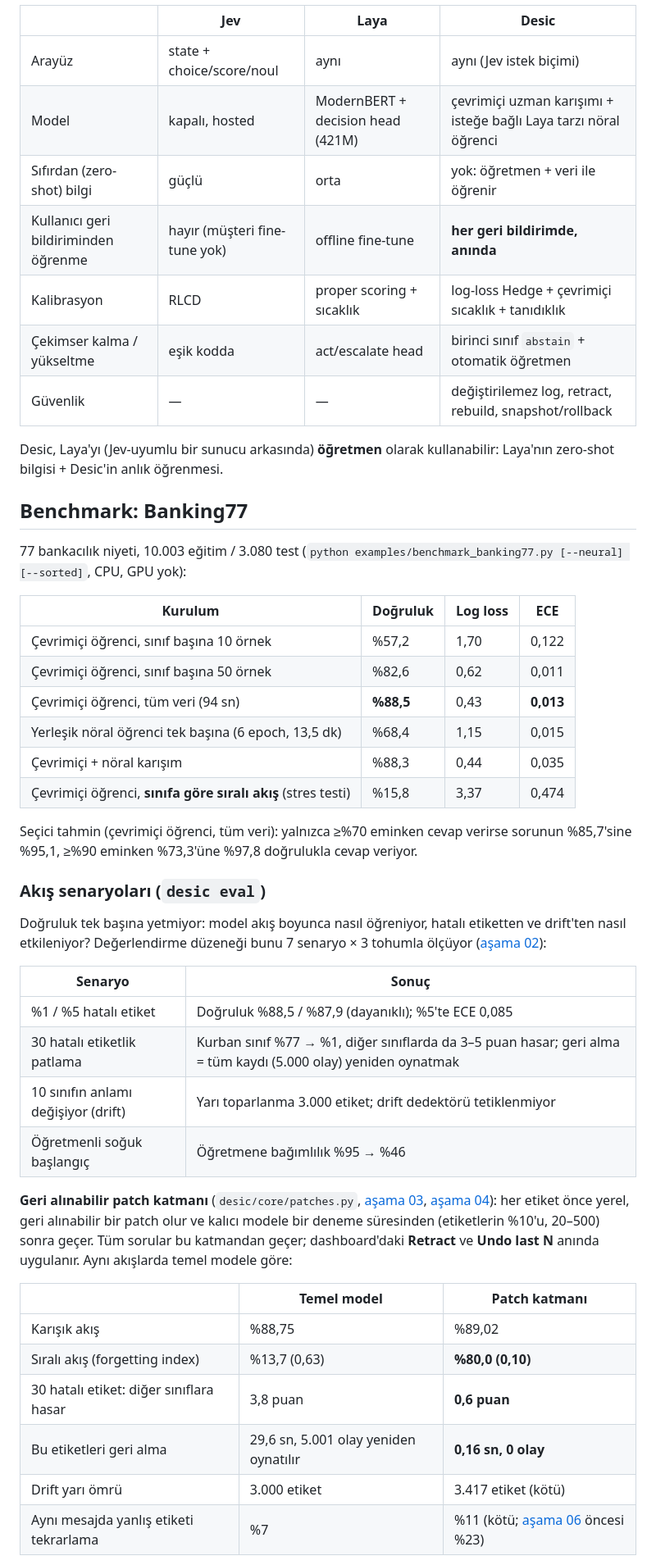
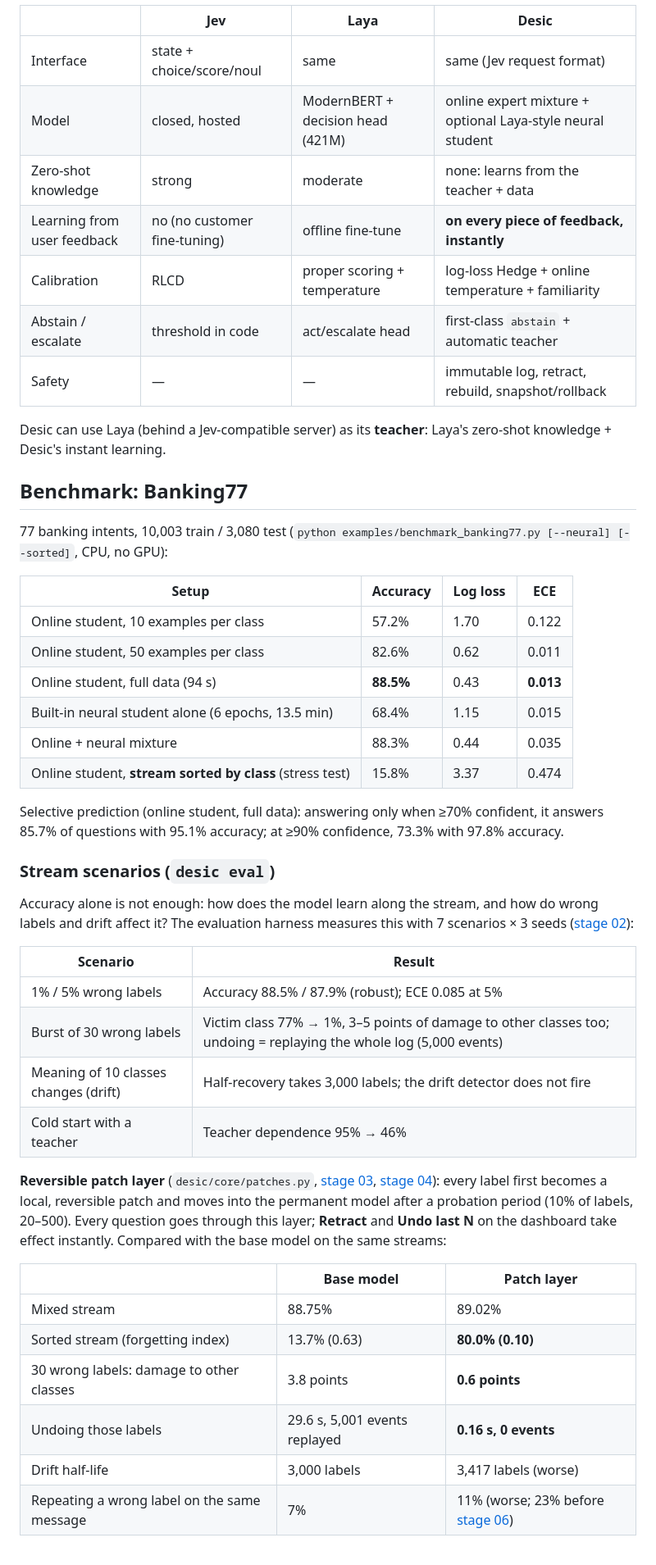
Before and after one commit to KamelotWalker/Desic, a Markdown page: README.md, the part around one of its changes. Shown at 82% size. Rendered like a GitHub page.

Commit message:
docs: English README with separate Turkish version (README.tr.md)

```diff
--- a/README.md
+++ b/README.md
@@ -158,50 +160,50 @@ Saf Python, ek ML bağımlılığı yok. Her soru için ayrı bir öğrenci:
 
 | | Jev | Laya | Desic |
 |---|---|---|---|
-| Arayüz | state + choice/score/noul | aynı | aynı (Jev istek biçimi) |
-| Model | kapalı, hosted | ModernBERT + decision head (421M) | çevrimiçi uzman karışımı + isteğe bağlı Laya tarzı nöral öğrenci |
-| Sıfırdan (zero-shot) bilgi | güçlü | orta | yok: öğretmen + veri ile öğrenir |
-| Kullanıcı geri bildiriminden öğrenme | hayır (müşteri fine-tune yok) | offline fine-tune | **her geri bildirimde, anında** |
-| Kalibrasyon | RLCD | proper scoring + sıcaklık | log-loss Hedge + çevrimiçi sıcaklık + tanıdıklık |
-| Çekimser kalma / yükseltme | eşik kodda | act/escalate head | birinci sınıf `abstain` + otomatik öğretmen |
-| Güvenlik | — | — | değiştirilemez log, retract, rebuild, snapshot/rollback |
+| Interface | state + choice/score/noul | same | same (Jev request format) |
+| Model | closed, hosted | ModernBERT + decision head (421M) | online expert mixture + optional Laya-style neural student |
+| Zero-shot knowledge | strong | moderate | none: learns from the teacher + data |
+| Learning from user feedback | no (no customer fine-tuning) | offline fine-tune | **on every piece of feedback, instantly** |
+| Calibration | RLCD | proper scoring + temperature | log-loss Hedge + online temperature + familiarity |
+| Abstain / escalate | threshold in code | act/escalate head | first-class `abstain` + automatic teacher |
+| Safety | — | — | immutable log, retract, rebuild, snapshot/rollback |
 
-Desic, Laya'yı (Jev-uyumlu bir sunucu arkasında) **öğretmen** olarak kullanabilir: Laya'nın zero-shot bilgisi + Desic'in anlık öğrenmesi.
+Desic can use Laya (behind a Jev-compatible server) as its **teacher**: Laya's zero-shot knowledge + Desic's instant learning.
 
 ## Benchmark: Banking77
 
-77 bankacılık niyeti, 10.003 eğitim / 3.080 test (`python examples/benchmark_banking77.py [--neural] [--sorted]`, CPU, GPU yok):
+77 banking intents, 10,003 train / 3,080 test (`python examples/benchmark_banking77.py [--neural] [--sorted]`, CPU, no GPU):
 
-| Kurulum | Doğruluk | Log loss | ECE |
+| Setup | Accuracy | Log loss | ECE |
 |---|---|---|---|
-| Çevrimiçi öğrenci, sınıf başına 10 örnek | %57,2 | 1,70 | 0,122 |
-| Çevrimiçi öğrenci, sınıf başına 50 örnek | %82,6 | 0,62 | 0,011 |
-| Çevrimiçi öğrenci, tüm veri (94 sn) | **%88,5** | 0,43 | **0,013** |
-| Yerleşik nöral öğrenci tek başına (6 epoch, 13,5 dk) | %68,4 | 1,15 | 0,015 |
-| Çevrimiçi + nöral karışım | %88,3 | 0,44 | 0,035 |
-| Çevrimiçi öğrenci, **sınıfa göre sıralı akış** (stres testi) | %15,8 | 3,37 | 0,474 |
+| Online student, 10 examples per class | 57.2% | 1.70 | 0.122 |
+| Online student, 50 examples per class | 82.6% | 0.62 | 0.011 |
+| Online student, full data (94 s) | **88.5%** | 0.43 | **0.013** |
+| Built-in neural student alone (6 epochs, 13.5 min) | 68.4% | 1.15 | 0.015 |
+| Online + neural mixture | 88.3% | 0.44 | 0.035 |
+| Online student, **stream sorted by class** (stress test) | 15.8% | 3.37 | 0.474 |
 
-Seçici tahmin (çevrimiçi öğrenci, tüm veri): yalnızca ≥%70 eminken cevap verirse sorunun %85,7'sine %95,1, ≥%90 eminken %73,3'üne %97,8 doğrulukla cevap veriyor.
+Selective prediction (online student, full data): answering only when ≥70% confident, it answers 85.7% of questions with 95.1% accuracy; at ≥90% confidence, 73.3% with 97.8% accuracy.
 
-### Akış senaryoları (`desic eval`)
+### Stream scenarios (`desic eval`)
 
-Doğruluk tek başına yetmiyor: model akış boyunca nasıl öğreniyor, hatalı etiketten ve drift'ten nasıl etkileniyor? Değerlendirme düzeneği bunu 7 senaryo × 3 tohumla ölçüyor ([aşama 02](benchmarks/stage-02-eval-harness/)):
+Accuracy alone is not enough: how does the model learn along the stream, and how do wrong labels and drift affect it? The evaluation harness measures this with 7 scenarios × 3 seeds ([stage 02](benchmarks/stage-02-eval-harness/)):
 
-| Senaryo | Sonuç |
+| Scenario | Result |
 |---|---|
-| %1 / %5 hatalı etiket | Doğruluk %88,5 / %87,9 (dayanıklı); %5'te ECE 0,085 |
-| 30 hatalı etiketlik patlama | Kurban sınıf %77 → %1, diğer sınıflarda da 3–5 puan hasar; geri alma = tüm kaydı (5.000 olay) yeniden oynatmak |
-| 10 sınıfın anlamı değişiyor (drift) | Yarı toparlanma 3.000 etiket; drift dedektörü tetiklenmiyor |
-| Öğretmenli soğuk başlangıç | Öğretmene bağımlılık %95 → %46 |
+| 1% / 5% wrong labels | Accuracy 88.5% / 87.9% (robust); ECE 0.085 at 5% |
+| Burst of 30 wrong labels | Victim class 77% → 1%, 3–5 points of damage to other classes too; undoing = replaying the whole log (5,000 events) |
+| Meaning of 10 classes changes (drift) | Half-recovery takes 3,000 labels; the drift detector does not fire |
+| Cold start with a teacher | Teacher dependence 95% → 46% |
 
-**Geri alınabilir patch katmanı** (`desic/core/patches.py`, [aşama 03](benchmarks/stage-03-reversible-patches/), [aşama 04](benchmarks/stage-04-service-integration/)): her etiket önce yerel, geri alınabilir bir patch olur ve kalıcı modele bir deneme süresinden (etiketlerin %10'u, 20–500) sonra geçer. Tüm sorular bu katmandan geçer; dashboard'daki **Retract** ve **Undo last N** anında uygulanır. Aynı akışlarda temel modele göre:
+**Reversible patch layer** (`desic/core/patches.py`, [stage 03](benchmarks/stage-03-reversible-patches/), [stage 04](benchmarks/stage-04-service-integration/)): every label first becomes a local, reversible patch and moves into the permanent model after a probation period (10% of labels, 20–500). Every question goes through this layer; **Retract** and **Undo last N** on the dashboard take effect instantly. Compared with the base model on the same streams:
 
-| | Temel model | Patch katmanı |
+| | Base model | Patch layer |
 |---|---|---|
-| Karışık akış | %88,75 | %89,02 |
-| Sıralı akış (forgetting index) | %13,7 (0,63) | **%80,0 (0,10)** |
-| 30 hatalı etiket: diğer sınıflara hasar | 3,8 puan | **0,6 puan** |
-| Bu etiketleri geri alma | 29,6 sn, 5.001 olay yeniden oynatılır | **0,16 sn, 0 olay** |
-| Drift yarı ömrü | 3.000 etiket | 3.417 etiket (kötü) |
-| Aynı mesajda yanlış etiketi tekrarlama | %7 | %11 (kötü; [aşama 06](benchmarks/stage-06-diagnosis/) öncesi %23) |
+| Mixed stream | 88.75% | 89.02% |
+| Sorted stream (forgetting index) | 13.7% (0.63) | **80.0% (0.10)** |
+| 30 wrong labels: damage to other classes | 3.8 points | **0.6 points** |
+| Undoing those labels | 29.6 s, 5,001 events replayed | **0.16 s, 0 events** |
+| Drift half-life | 3,000 labels | 3,417 labels (worse) |
+| Repeating a wrong label on the same message | 7% | 11% (worse; 23% before [stage 06](benchmarks/stage-06-diagnosis/)) |
 
```
Also changed, not shown: other parts of README.md (+103 -107 lines), README.tr.md (added, +259 -0 lines).
